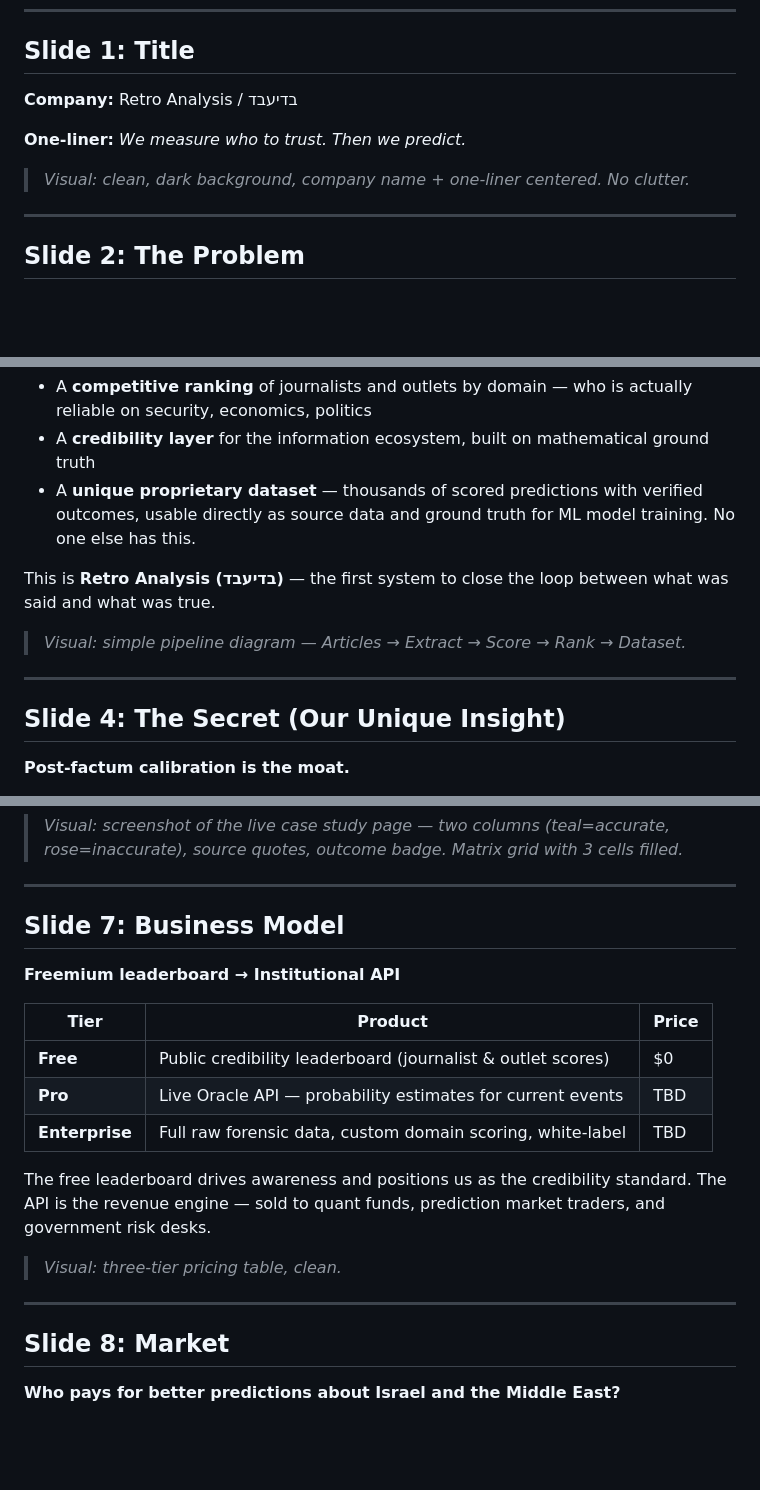
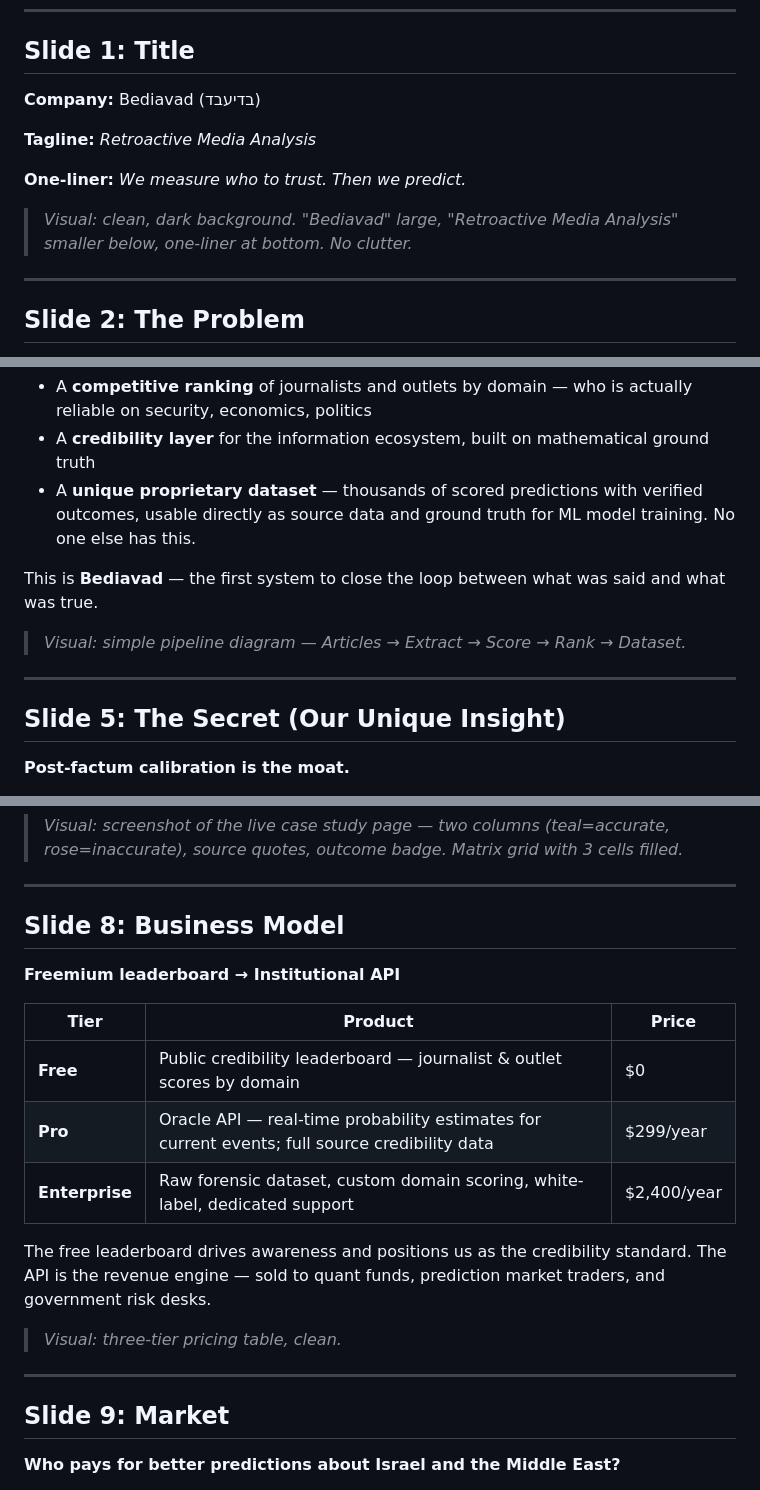
Before and after one commit to komapc/retro, a Markdown page: TruthMachine/PITCH_DECK.md, 3 parts joined by grey strips. Drawn GitHub-style; blank space fills up the shorter version.

```diff
--- a/TruthMachine/PITCH_DECK.md
+++ b/TruthMachine/PITCH_DECK.md
@@ -6,11 +6,13 @@
 
 ## Slide 1: Title
 
-**Company:** Retro Analysis / בדיעבד
+**Company:** Bediavad (בדיעבד)
+
+**Tagline:** *Retroactive Media Analysis*
 
 **One-liner:** *We measure who to trust. Then we predict.*
 
-> _Visual: clean, dark background, company name + one-liner centered. No clutter._
+> _Visual: clean, dark background. "Bediavad" large, "Retroactive Media Analysis" smaller below, one-liner at bottom. No clutter._
 
 ---
 
@@ -42,13 +61,13 @@ The result:
 - A **credibility layer** for the information ecosystem, built on mathematical ground truth
 - A **unique proprietary dataset** — thousands of scored predictions with verified outcomes, usable directly as source data and ground truth for ML model training. No one else has this.
 
-This is **Retro Analysis (בדיעבד)** — the first system to close the loop between what was said and what was true.
+This is **Bediavad** — the first system to close the loop between what was said and what was true.
 
 > _Visual: simple pipeline diagram — Articles → Extract → Score → Rank → Dataset._
 
 ---
 
-## Slide 4: The Secret (Our Unique Insight)
+## Slide 5: The Secret (Our Unique Insight)
 
 **Post-factum calibration is the moat.**
 
@@ -107,15 +126,15 @@ This is **TruthMachine** — a calibrated oracle API for geopolitical and econom
 
 ---
 
-## Slide 7: Business Model
+## Slide 8: Business Model
 
 **Freemium leaderboard → Institutional API**
 
 | Tier | Product | Price |
 |---|---|---|
-| **Free** | Public credibility leaderboard (journalist & outlet scores) | $0 |
-| **Pro** | Live Oracle API — probability estimates for current events | TBD |
-| **Enterprise** | Full raw forensic data, custom domain scoring, white-label | TBD |
+| **Free** | Public credibility leaderboard — journalist & outlet scores by domain | $0 |
+| **Pro** | Oracle API — real-time probability estimates for current events; full source credibility data | $299/year |
+| **Enterprise** | Raw forensic dataset, custom domain scoring, white-label, dedicated support | $2,400/year |
 
 The free leaderboard drives awareness and positions us as the credibility standard.
 The API is the revenue engine — sold to quant funds, prediction market traders, and government risk desks.
@@ -124,7 +143,7 @@ The API is the revenue engine — sold to quant funds, prediction market traders
 
 ---
 
-## Slide 8: Market
+## Slide 9: Market
 
 **Who pays for better predictions about Israel and the Middle East?**
 
```
Also changed, not shown: other parts of TruthMachine/PITCH_DECK.md (+36 -16 lines).
